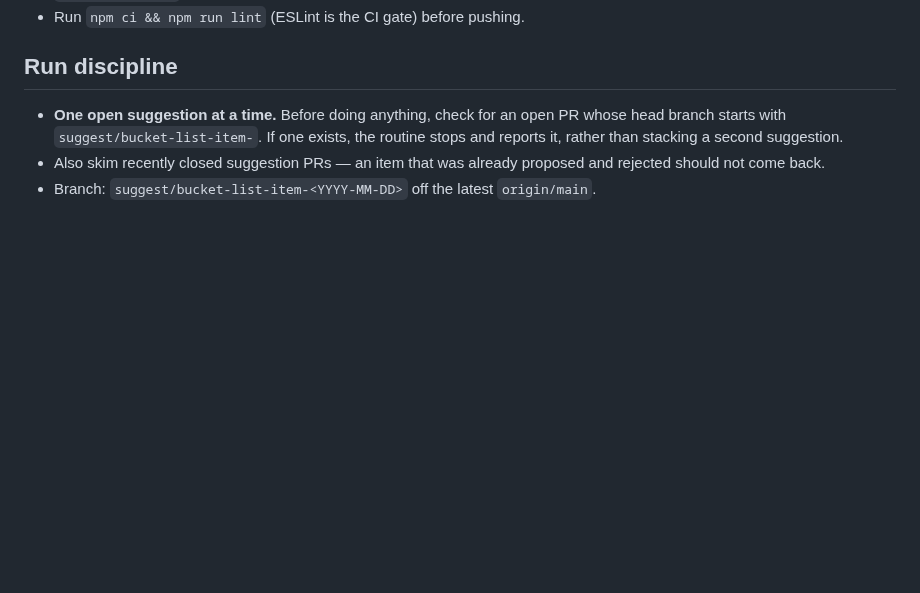
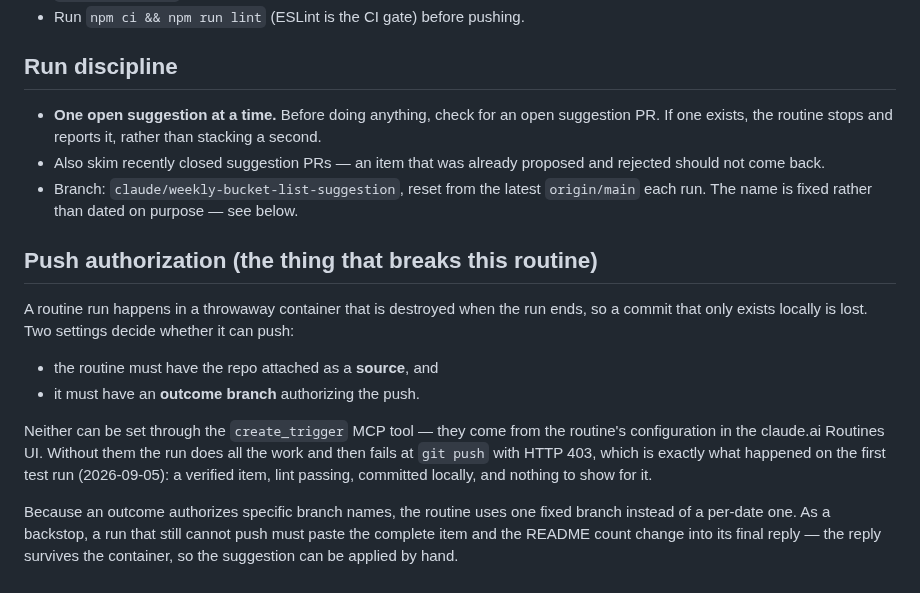
Before and after one commit to Dor-bl/moi-app, a Markdown page: docs/routines/weekly-bucket-list-suggestion.md, the part around the change. GitHub-like rendering; blank space fills up the shorter version.

Commit message:
docs: record the push authorization the weekly routine needs
The first test run (2026-09-05) picked a verified item, edited the files and
passed lint, then failed at git push with HTTP 403 and lost the work when its
container was reclaimed. The routine had no repo source and no outcome branch,
neither of which create_trigger can set.

Switch the suggestion branch from a per-date name to the fixed
claude/weekly-bucket-list-suggestion, since an outcome authorizes specific
branch names, and document the backstop: a run that still cannot push must
paste the item and the README count change into its final reply, which is the
only thing that outlives the container.

Co-Authored-By: Claude Opus 5 <noreply@anthropic.com>
Claude-Session: https://claude.ai/code/session_0178uG9fjFUJU8zu1u9bwwZw

```diff
--- a/docs/routines/weekly-bucket-list-suggestion.md
+++ b/docs/routines/weekly-bucket-list-suggestion.md
@@ -78,9 +78,28 @@ The five categories, exactly as they appear in `js/data.js`:
 
 ## Run discipline
 
-- **One open suggestion at a time.** Before doing anything, check for an open PR whose
-  head branch starts with `suggest/bucket-list-item-`. If one exists, the routine stops
-  and reports it, rather than stacking a second suggestion.
+- **One open suggestion at a time.** Before doing anything, check for an open suggestion
+  PR. If one exists, the routine stops and reports it, rather than stacking a second.
 - Also skim recently closed suggestion PRs — an item that was already proposed and
   rejected should not come back.
-- Branch: `suggest/bucket-list-item-<YYYY-MM-DD>` off the latest `origin/main`.
+- Branch: `claude/weekly-bucket-list-suggestion`, reset from the latest `origin/main`
+  each run. The name is fixed rather than dated on purpose — see below.
+
+## Push authorization (the thing that breaks this routine)
+
+A routine run happens in a throwaway container that is destroyed when the run ends, so a
+commit that only exists locally is lost. Two settings decide whether it can push:
+
+- the routine must have the repo attached as a **source**, and
+- it must have an **outcome branch** authorizing the push.
+
+Neither can be set through the `create_trigger` MCP tool — they come from the routine's
+configuration in the claude.ai Routines UI. Without them the run does all the work and
+then fails at `git push` with HTTP 403, which is exactly what happened on the first test
+run (2026-09-05): a verified item, lint passing, committed locally, and nothing to show
+for it.
+
+Because an outcome authorizes specific branch names, the routine uses one fixed branch
+instead of a per-date one. As a backstop, a run that still cannot push must paste the
+complete item and the README count change into its final reply — the reply survives the
+container, so the suggestion can be applied by hand.
```
